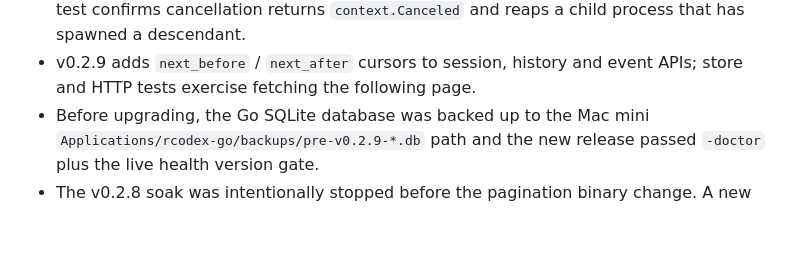
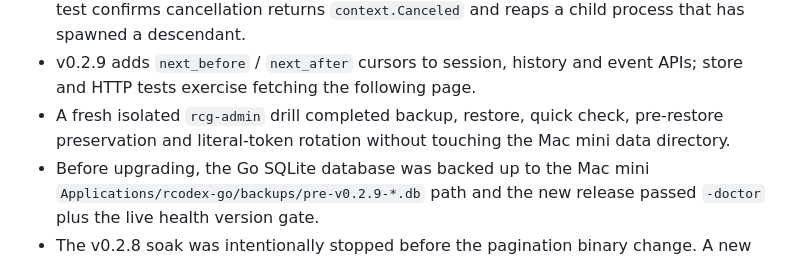
Before and after one commit to StormLegend/rcodex, a Markdown page: docs/GO-PRODUCTION-GOAL.md, the part around the change. Drawn GitHub-style; blank space fills up the shorter version.

Commit message:
docs: record current backup restore drill

```diff
--- a/docs/GO-PRODUCTION-GOAL.md
+++ b/docs/GO-PRODUCTION-GOAL.md
@@ -74,6 +74,9 @@ each gateway owns its sessions and data, and in-flight operations cannot move.
   reaps a child process that has spawned a descendant.
 - v0.2.9 adds `next_before` / `next_after` cursors to session, history and
   event APIs; store and HTTP tests exercise fetching the following page.
+- A fresh isolated `rcg-admin` drill completed backup, restore, quick check,
+  pre-restore preservation and literal-token rotation without touching the
+  Mac mini data directory.
 - Before upgrading, the Go SQLite database was backed up to the Mac mini
   `Applications/rcodex-go/backups/pre-v0.2.9-*.db` path and the new release
   passed `-doctor` plus the live health version gate.
```
